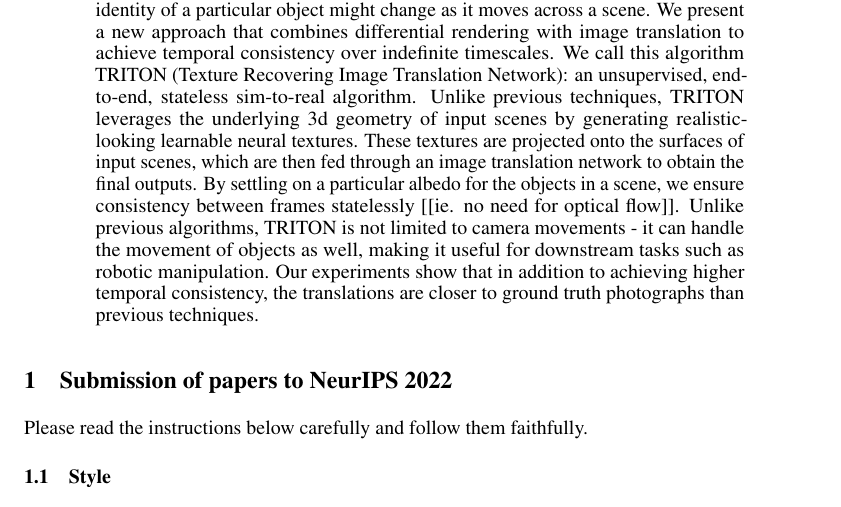
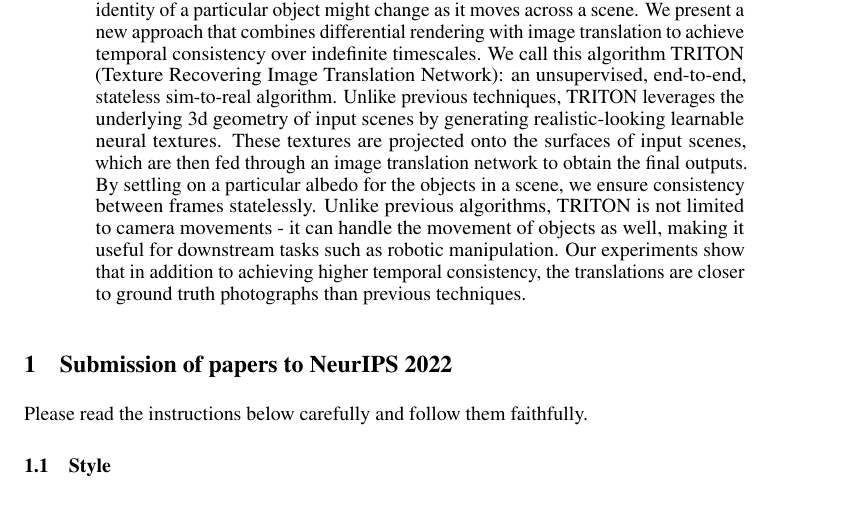
Before and after one commit to RyannDaGreat/TRITON-Paper, a LaTeX paper (paper.tex): part of page 1 of 7, cut so that both start at the same text. Compiled offline with pdfLaTeX.

Commit message:
paper.tex: Removed [[a thing like this]] from abstract

```diff
--- a/paper.tex
+++ b/paper.tex
@@ -63,7 +63,7 @@
 	We call this algorithm TRITON (Texture Recovering Image Translation Network): an unsupervised, end-to-end, stateless sim-to-real algorithm.
 	Unlike previous techniques, TRITON leverages the underlying 3d geometry of input scenes by generating realistic-looking learnable neural textures.
 	These textures are projected onto the surfaces of input scenes, which are then fed through an image translation network to obtain the final outputs.
-	By settling on a particular albedo for the objects in a scene, we ensure consistency between frames statelessly [[ie. no need for optical flow]].
+	By settling on a particular albedo for the objects in a scene, we ensure consistency between frames statelessly.
 	Unlike previous algorithms, TRITON is not limited to camera movements - it can handle the movement of objects as well, making it useful for downstream tasks such as robotic manipulation.
 	Our experiments show that in addition to achieving higher temporal consistency, the translations are closer to ground truth photographs than previous techniques.
 \end{abstract}
```
